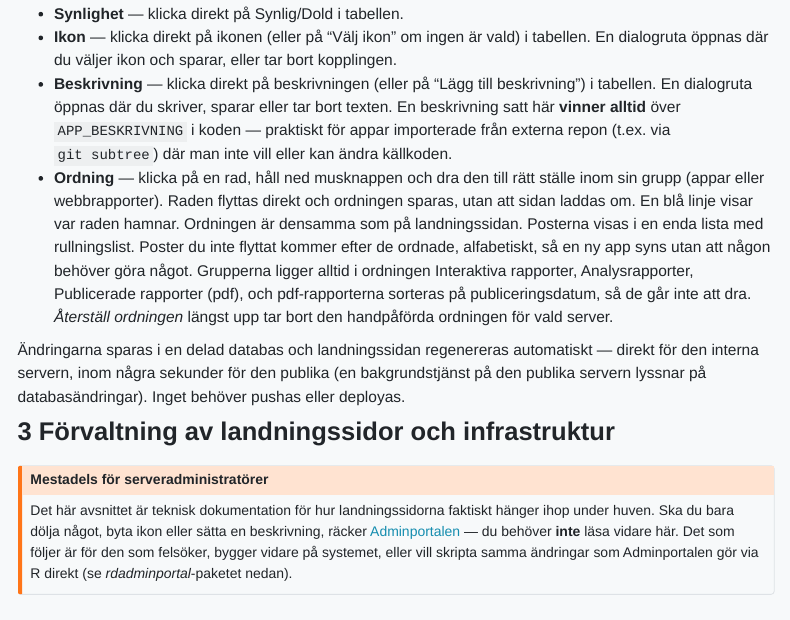
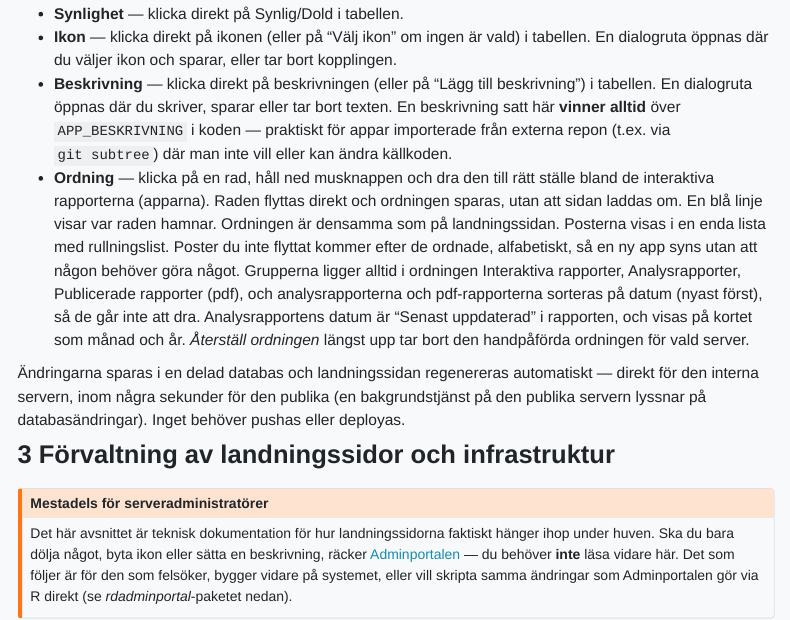
Before and after one commit to Region-Dalarna/dokumentation, a Quarto document (publicering.qmd): the page in a window 1100 px wide, from 12620 px down. Rendered offline with R 4.5, knitr and Pandoc in place of Quarto, with nearby package versions; menus at the side of the page are left out; long lines of code are wrapped.

Commit message:
Analysrapporter: sortera på datum (nyast först) och visa månad och år på kortet
Co-Authored-By: Claude Sonnet 5.5 <noreply@anthropic.com>
Claude-Session: https://claude.ai/code/session_014bzEkHybYNzvcyicG3yioL

```diff
--- a/publicering.qmd
+++ b/publicering.qmd
@@ -471,7 +471,7 @@ Vill du dölja något, byta ikon, eller sätta/ändra en beskrivningstext — ut
 - **Synlighet** — klicka direkt på Synlig/Dold i tabellen.
 - **Ikon** — klicka direkt på ikonen (eller på "Välj ikon" om ingen är vald) i tabellen. En dialogruta öppnas där du väljer ikon och sparar, eller tar bort kopplingen.
 - **Beskrivning** — klicka direkt på beskrivningen (eller på "Lägg till beskrivning") i tabellen. En dialogruta öppnas där du skriver, sparar eller tar bort texten. En beskrivning satt här **vinner alltid** över `APP_BESKRIVNING` i koden — praktiskt för appar importerade från externa repon (t.ex. via `git subtree`) där man inte vill eller kan ändra källkoden.
-- **Ordning** — klicka på en rad, håll ned musknappen och dra den till rätt ställe inom sin grupp (appar eller webbrapporter). Raden flyttas direkt och ordningen sparas, utan att sidan laddas om. En blå linje visar var raden hamnar. Ordningen är densamma som på landningssidan. Posterna visas i en enda lista med rullningslist. Poster du inte flyttat kommer efter de ordnade, alfabetiskt, så en ny app syns utan att någon behöver göra något. Grupperna ligger alltid i ordningen Interaktiva rapporter, Analysrapporter, Publicerade rapporter (pdf), och pdf-rapporterna sorteras på publiceringsdatum, så de går inte att dra. *Återställ ordningen* längst upp tar bort den handpåförda ordningen för vald server.
+- **Ordning** — klicka på en rad, håll ned musknappen och dra den till rätt ställe bland de interaktiva rapporterna (apparna). Raden flyttas direkt och ordningen sparas, utan att sidan laddas om. En blå linje visar var raden hamnar. Ordningen är densamma som på landningssidan. Posterna visas i en enda lista med rullningslist. Poster du inte flyttat kommer efter de ordnade, alfabetiskt, så en ny app syns utan att någon behöver göra något. Grupperna ligger alltid i ordningen Interaktiva rapporter, Analysrapporter, Publicerade rapporter (pdf), och analysrapporterna och pdf-rapporterna sorteras på datum (nyast först), så de går inte att dra. Analysrapportens datum är "Senast uppdaterad" i rapporten, och visas på kortet som månad och år. *Återställ ordningen* längst upp tar bort den handpåförda ordningen för vald server.
 
 Ändringarna sparas i en delad databas och landningssidan regenereras automatiskt — direkt för den interna servern, inom några sekunder för den publika (en bakgrundstjänst på den publika servern lyssnar på databasändringar). Inget behöver pushas eller deployas.
 
```
